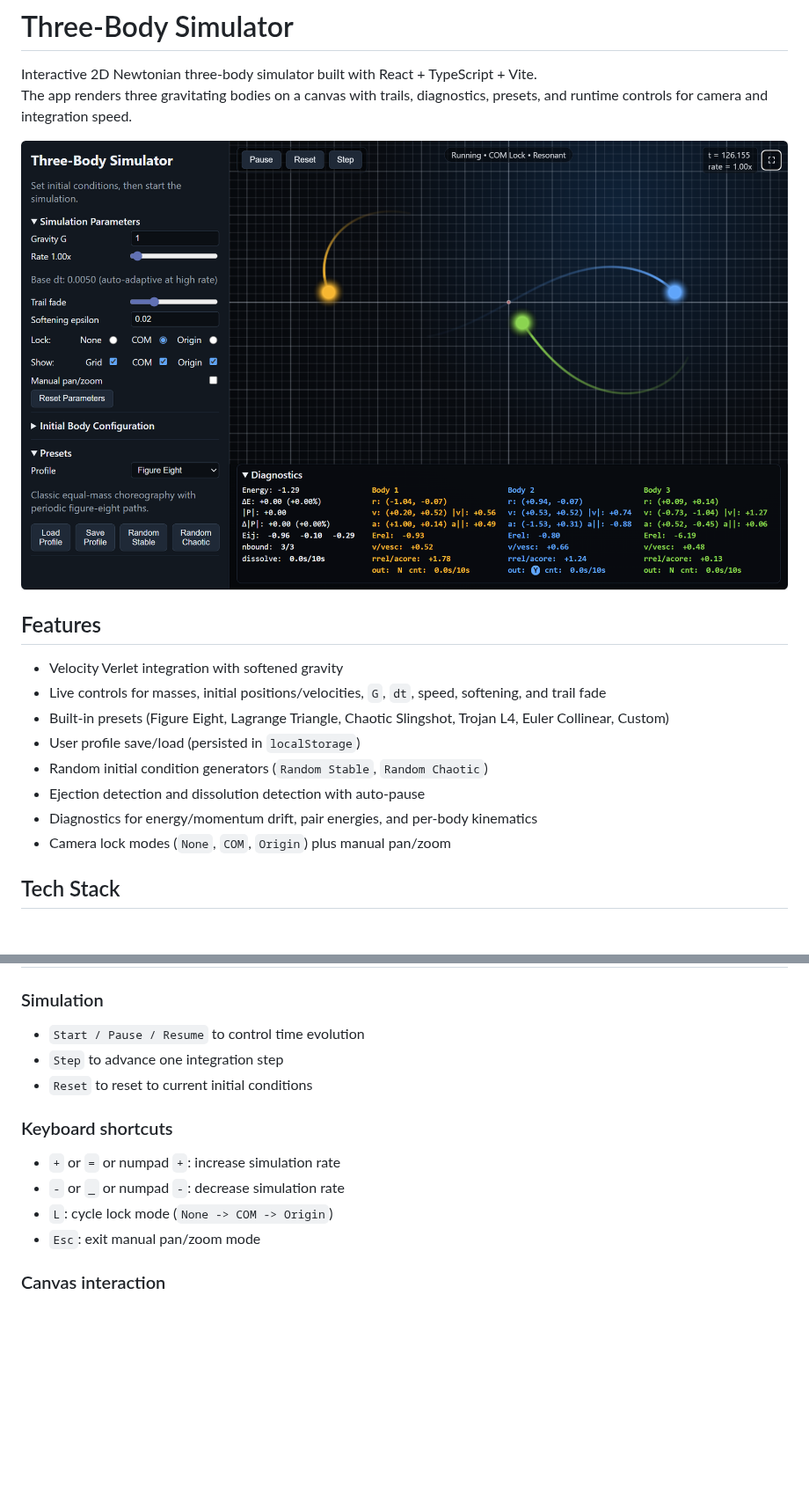
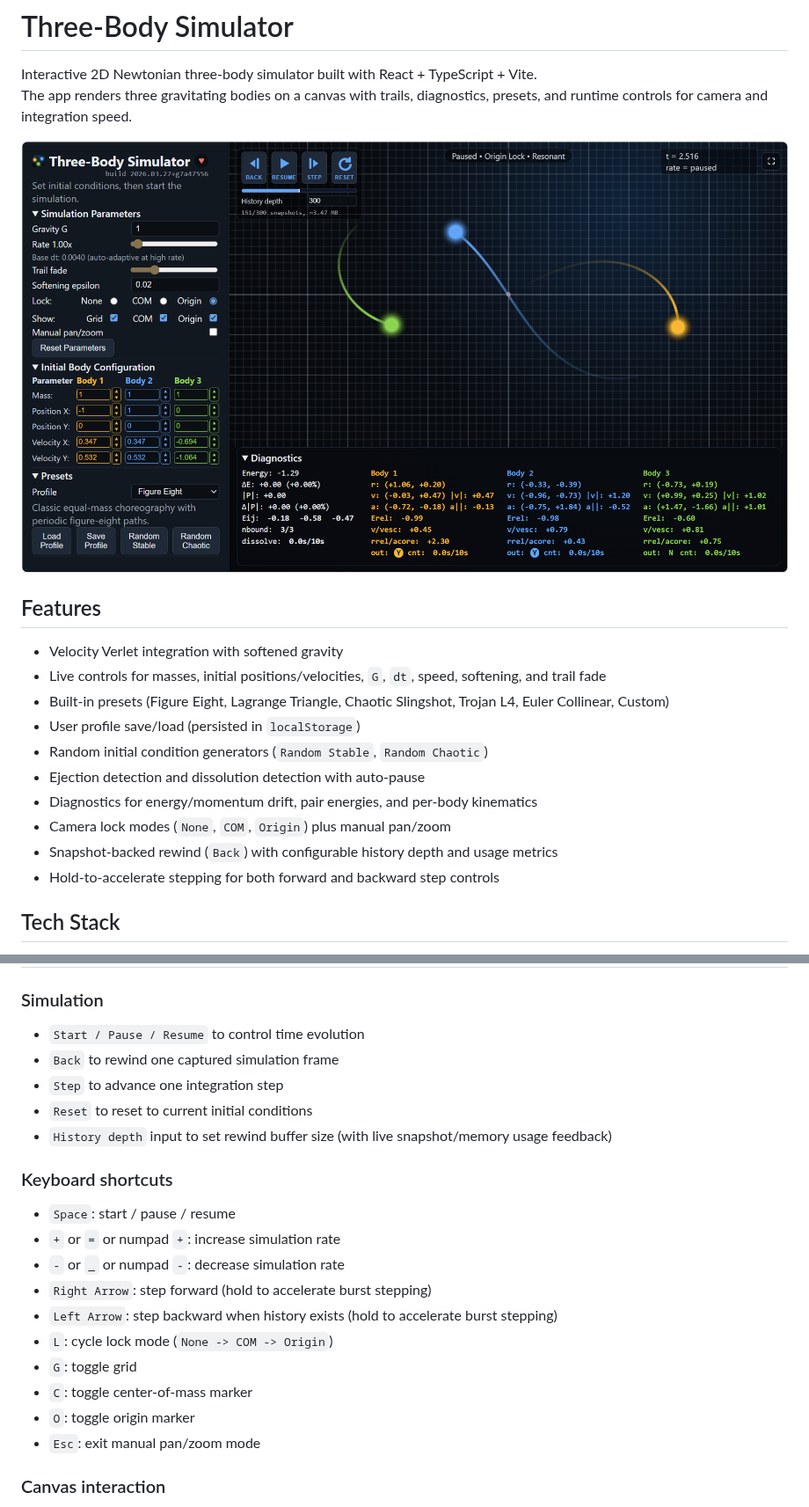
Before and after one commit to gcbartlett/3-body-sim, a Markdown page: docs/README.md, 2 parts joined by grey strips. Shown at 88% size. GitHub-like rendering; pictures changed too: docs/3BodySim.png; blank space fills up the shorter version.

```diff
--- a/docs/README.md
+++ b/docs/README.md
@@ -19,6 +19,8 @@ The app renders three gravitating bodies on a canvas with trails, diagnostics, p
 - Ejection detection and dissolution detection with auto-pause
 - Diagnostics for energy/momentum drift, pair energies, and per-body kinematics
 - Camera lock modes (`None`, `COM`, `Origin`) plus manual pan/zoom
+- Snapshot-backed rewind (`Back`) with configurable history depth and usage metrics
+- Hold-to-accelerate stepping for both forward and backward step controls
 
 ## Tech Stack
 
@@ -86,14 +88,22 @@ Tests may import app modules via the `~` alias (for example `~/src/sim/physics`)
 ### Simulation
 
 - `Start / Pause / Resume` to control time evolution
+- `Back` to rewind one captured simulation frame
 - `Step` to advance one integration step
 - `Reset` to reset to current initial conditions
+- `History depth` input to set rewind buffer size (with live snapshot/memory usage feedback)
 
 ### Keyboard shortcuts
 
+- `Space`: start / pause / resume
 - `+` or `=` or numpad `+`: increase simulation rate
 - `-` or `_` or numpad `-`: decrease simulation rate
+- `Right Arrow`: step forward (hold to accelerate burst stepping)
+- `Left Arrow`: step backward when history exists (hold to accelerate burst stepping)
 - `L`: cycle lock mode (`None -> COM -> Origin`)
+- `G`: toggle grid
+- `C`: toggle center-of-mass marker
+- `O`: toggle origin marker
 - `Esc`: exit manual pan/zoom mode
 
 ### Canvas interaction
```
Also changed, not shown: docs/ARCHITECTURE.md (+20 -0 lines).
